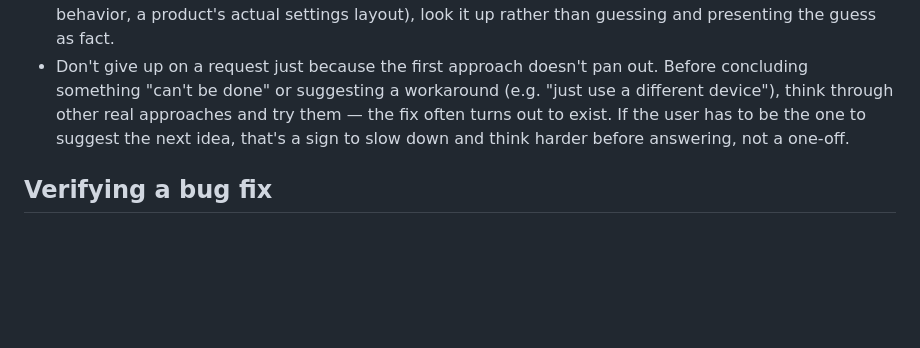
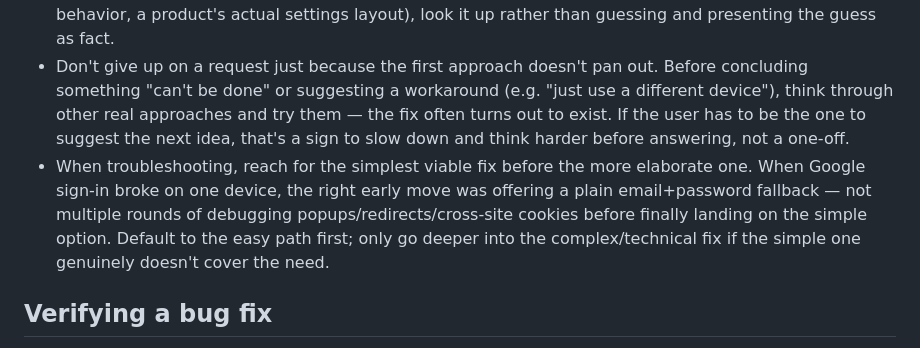
Before and after one commit to leodhi/claude, a Markdown page: CLAUDE.md, the part around the change. GitHub-like rendering; blank space fills up the shorter version.

Commit message:
Note preference for reaching the simple fix earlier (#71)
When troubleshooting, default to the simplest viable option (e.g.
password sign-in) before spending rounds on a more complex fix --
only escalate if the simple path genuinely doesn't cover the need.

Co-authored-by: Claude <noreply@anthropic.com>

```diff
--- a/CLAUDE.md
+++ b/CLAUDE.md
@@ -49,6 +49,7 @@ This single repo hosts multiple unrelated projects, all served from one GitHub P
 - The user is new to Claude Code and AI coding tools generally. When explaining how to do something, skip unnecessary jargon — explain plainly, or better, just do it directly rather than describing the steps for them to do it.
 - If you're not sure what the user means, ask. If something needs a factual answer (an API's actual behavior, a product's actual settings layout), look it up rather than guessing and presenting the guess as fact.
 - Don't give up on a request just because the first approach doesn't pan out. Before concluding something "can't be done" or suggesting a workaround (e.g. "just use a different device"), think through other real approaches and try them — the fix often turns out to exist. If the user has to be the one to suggest the next idea, that's a sign to slow down and think harder before answering, not a one-off.
+- When troubleshooting, reach for the simplest viable fix before the more elaborate one. When Google sign-in broke on one device, the right early move was offering a plain email+password fallback — not multiple rounds of debugging popups/redirects/cross-site cookies before finally landing on the simple option. Default to the easy path first; only go deeper into the complex/technical fix if the simple one genuinely doesn't cover the need.
 
 ## Verifying a bug fix
 
```
